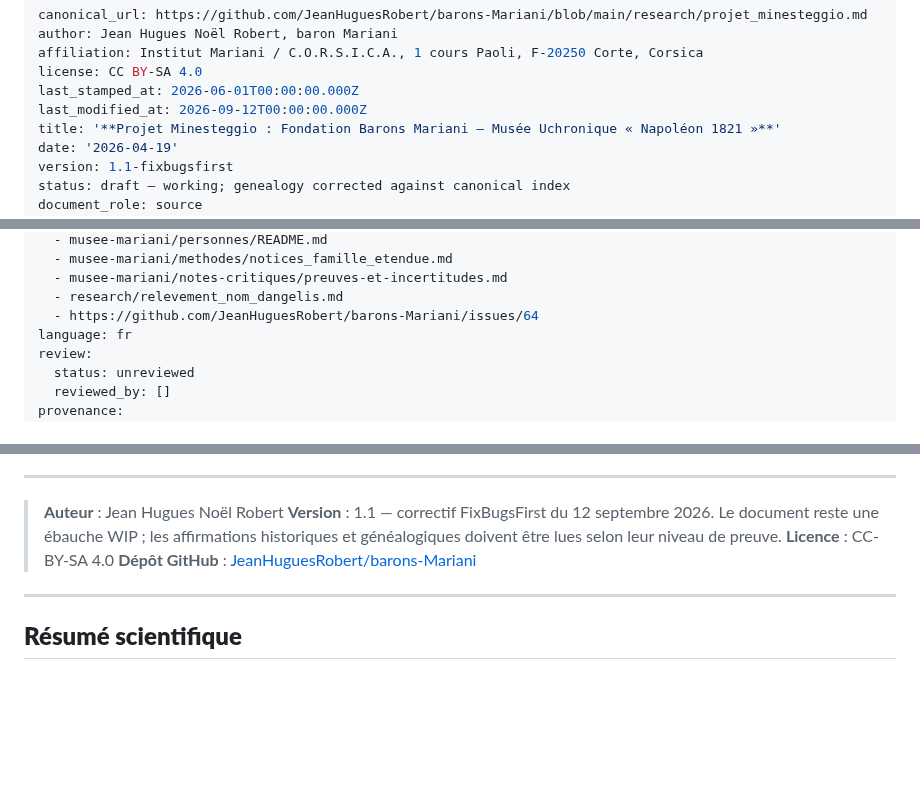
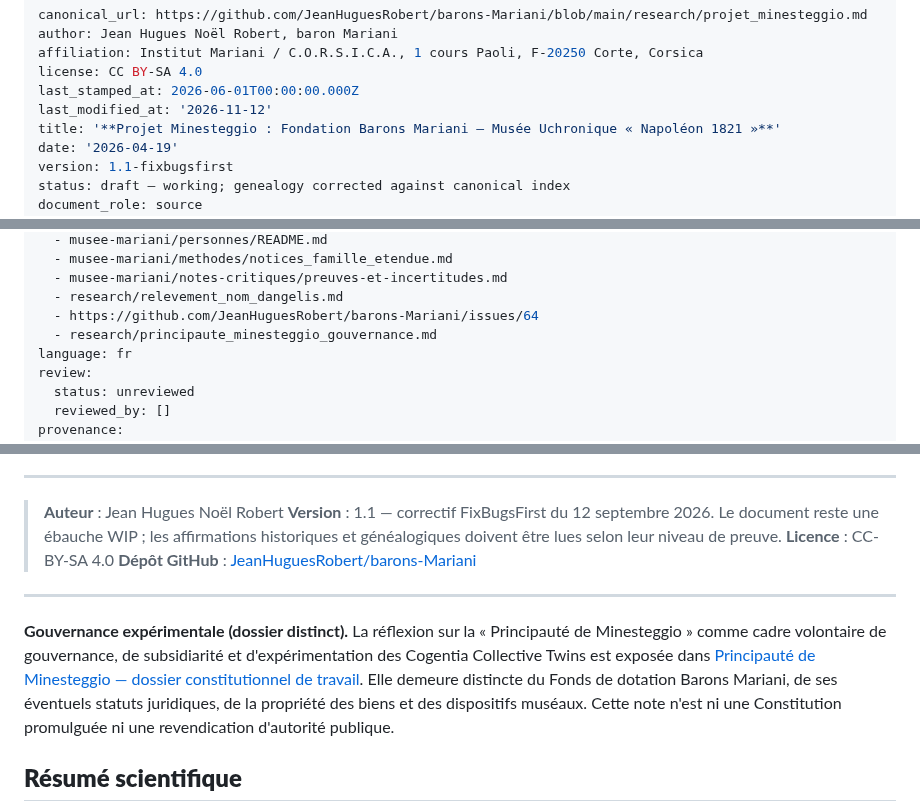
Before and after one commit to JeanHuguesRobert/barons-Mariani, a Markdown page: research/projet_minesteggio.md, 3 parts joined by grey strips. Rendered like a GitHub page; blank space fills up the shorter version.

Commit message:
docs(minesteggio): relier dossier patrimonial à la gouvernance expérimentale

```diff
--- a/research/projet_minesteggio.md
+++ b/research/projet_minesteggio.md
@@ -4,7 +4,7 @@ author: Jean Hugues Noël Robert, baron Mariani
 affiliation: Institut Mariani / C.O.R.S.I.C.A., 1 cours Paoli, F-20250 Corte, Corsica
 license: CC BY-SA 4.0
 last_stamped_at: 2026-06-01T00:00:00.000Z
-last_modified_at: 2026-09-12T00:00:00.000Z
+last_modified_at: '2026-11-12'
 title: '**Projet Minesteggio : Fondation Barons Mariani – Musée Uchronique « Napoléon 1821 »**'
 date: '2026-04-19'
 version: 1.1-fixbugsfirst
@@ -24,6 +24,7 @@ related_documents:
   - musee-mariani/notes-critiques/preuves-et-incertitudes.md
   - research/relevement_nom_dangelis.md
   - https://github.com/JeanHuguesRobert/barons-Mariani/issues/64
+  - research/principaute_minesteggio_gouvernance.md
 language: fr
 review:
   status: unreviewed
@@ -48,6 +49,8 @@ provenance:
 > **Dépôt GitHub** : [JeanHuguesRobert/barons-Mariani](https://github.com/JeanHuguesRobert/barons-Mariani)
 
 ---
+
+**Gouvernance expérimentale (dossier distinct).** La réflexion sur la « Principauté de Minesteggio » comme cadre volontaire de gouvernance, de subsidiarité et d'expérimentation des Cogentia Collective Twins est exposée dans [Principauté de Minesteggio — dossier constitutionnel de travail](principaute_minesteggio_gouvernance.md). Elle demeure distincte du Fonds de dotation Barons Mariani, de ses éventuels statuts juridiques, de la propriété des biens et des dispositifs muséaux. Cette note n'est ni une Constitution promulguée ni une revendication d'autorité publique.
 
 ## **Résumé scientifique**
 
```
